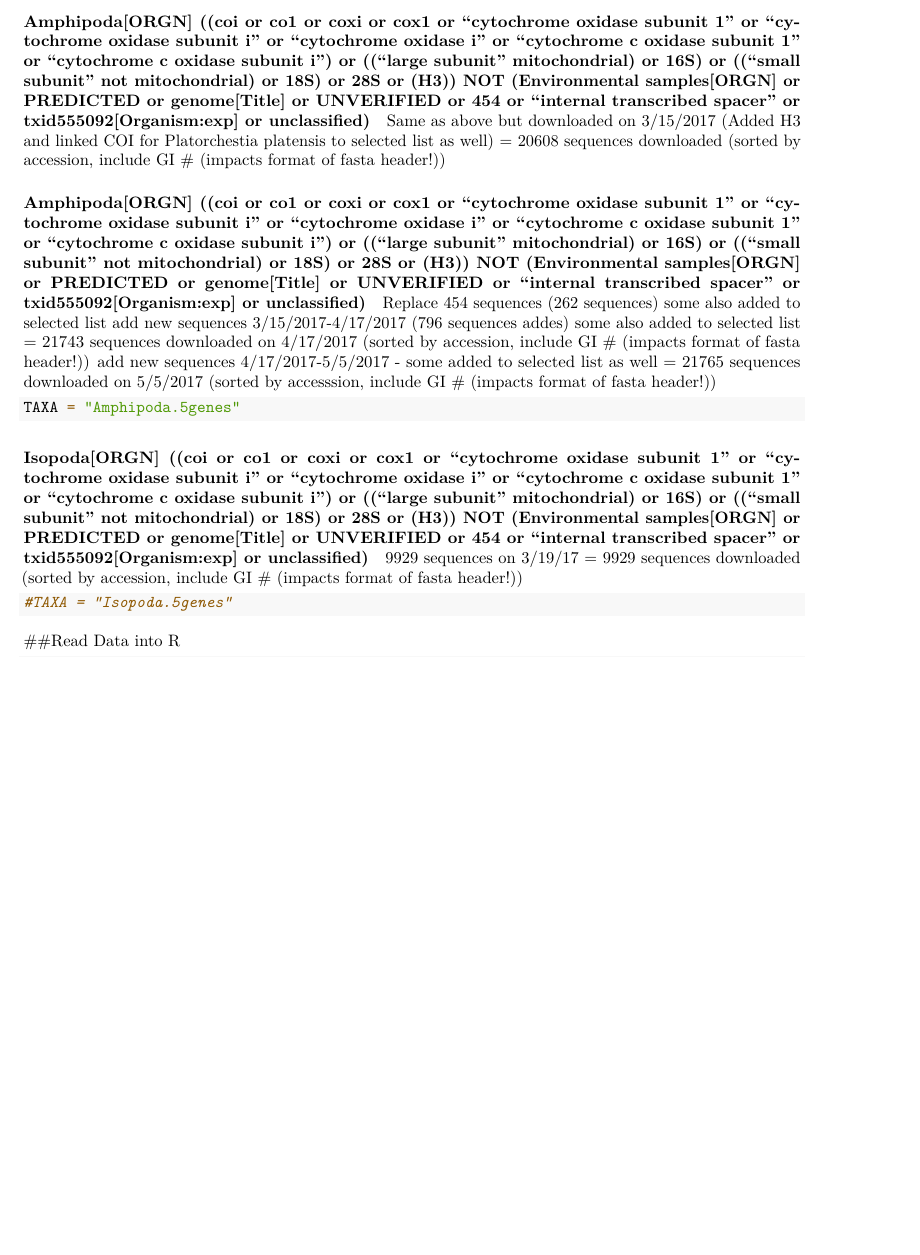
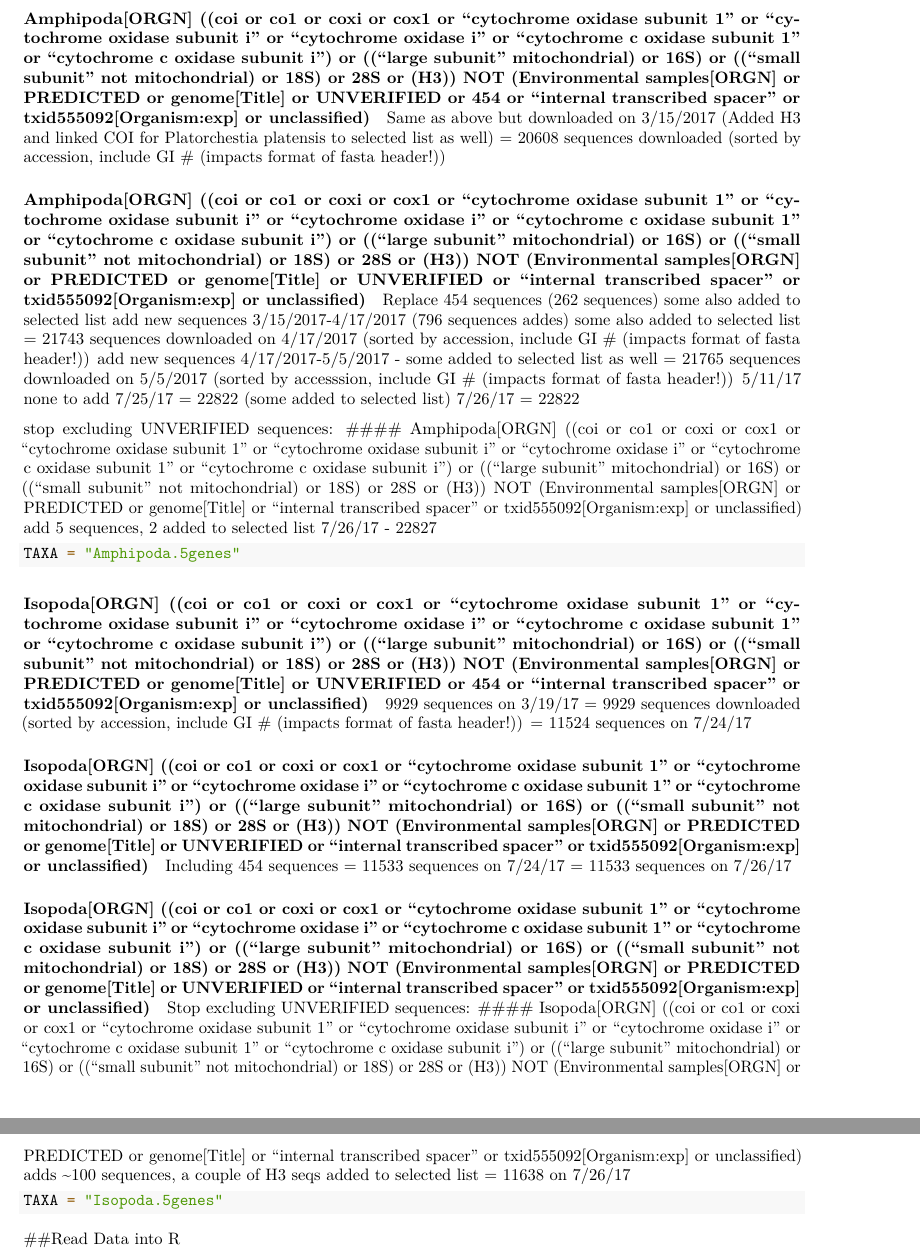
Before and after one commit to freya1119/ParseGenBank, an R Markdown document (DataParse.Rmd): part of page 3 of 12 before the commit and two parts of pages 3 and 4 of 12 after it, the two joined at a grey line, cut so that both start at the same text, the shorter picture padded with empty space. Rendered offline with R 4.5, knitr and Pandoc, then LaTeX, with nearby package versions.

Commit message:
add new data

````diff
--- a/DataParse.Rmd
+++ b/DataParse.Rmd
@@ -94,6 +94,14 @@ add new sequences 3/15/2017-4/17/2017 (796 sequences addes) some also added to s
 = 21743 sequences downloaded on 4/17/2017 (sorted by accession, include GI # (impacts format of fasta header!))
 add new sequences 4/17/2017-5/5/2017 - some added to selected list as well
 = 21765 sequences downloaded on 5/5/2017 (sorted by accesssion, include GI # (impacts format of fasta header!))
+5/11/17 none to add
+7/25/17 = 22822 (some added to selected list)
+7/26/17 = 22822
+
+stop excluding UNVERIFIED sequences:
+#### Amphipoda[ORGN] ((coi or co1 or coxi or cox1 or "cytochrome oxidase subunit 1" or "cytochrome oxidase subunit i" or "cytochrome oxidase i" or "cytochrome c oxidase subunit 1" or "cytochrome c oxidase subunit i") or (("large subunit" mitochondrial) or 16S) or (("small subunit" not mitochondrial) or 18S) or 28S or (H3)) NOT (Environmental samples[ORGN] or PREDICTED or genome[Title] or "internal transcribed spacer" or txid555092[Organism:exp] or unclassified)
+add 5 sequences, 2 added to selected list
+7/26/17 - 22827
 
 
 ```{r eval=FALSE}
@@ -103,9 +111,23 @@ TAXA = "Amphipoda.5genes"
 #### Isopoda[ORGN]  ((coi or co1 or coxi or cox1 or "cytochrome oxidase subunit 1" or "cytochrome oxidase subunit i" or "cytochrome oxidase i" or "cytochrome c oxidase subunit 1" or "cytochrome c oxidase subunit i") or (("large subunit" mitochondrial) or 16S) or (("small subunit" not mitochondrial) or 18S) or 28S or (H3)) NOT (Environmental samples[ORGN] or PREDICTED or genome[Title] or UNVERIFIED or 454 or "internal transcribed spacer" or txid555092[Organism:exp] or unclassified)
 9929 sequences on 3/19/17
 = 9929 sequences downloaded (sorted by accession, include GI # (impacts format of fasta header!))
+= 11524 sequences on 7/24/17
+
+#### Isopoda[ORGN]  ((coi or co1 or coxi or cox1 or "cytochrome oxidase subunit 1" or "cytochrome oxidase subunit i" or "cytochrome oxidase i" or "cytochrome c oxidase subunit 1" or "cytochrome c oxidase subunit i") or (("large subunit" mitochondrial) or 16S) or (("small subunit" not mitochondrial) or 18S) or 28S or (H3)) NOT (Environmental samples[ORGN] or PREDICTED or genome[Title] or UNVERIFIED or "internal transcribed spacer" or txid555092[Organism:exp] or unclassified)
+Including 454 sequences
+= 11533 sequences on 7/24/17
+= 11533 sequences on 7/26/17
+
+#### Isopoda[ORGN]  ((coi or co1 or coxi or cox1 or "cytochrome oxidase subunit 1" or "cytochrome oxidase subunit i" or "cytochrome oxidase i" or "cytochrome c oxidase subunit 1" or "cytochrome c oxidase subunit i") or (("large subunit" mitochondrial) or 16S) or (("small subunit" not mitochondrial) or 18S) or 28S or (H3)) NOT (Environmental samples[ORGN] or PREDICTED or genome[Title] or UNVERIFIED or "internal transcribed spacer" or txid555092[Organism:exp] or unclassified)
+
+Stop excluding UNVERIFIED sequences:
+#### Isopoda[ORGN] ((coi or co1 or coxi or cox1 or "cytochrome oxidase subunit 1" or "cytochrome oxidase subunit i" or "cytochrome oxidase i" or "cytochrome c oxidase subunit 1" or "cytochrome c oxidase subunit i") or (("large subunit" mitochondrial) or 16S) or (("small subunit" not mitochondrial) or 18S) or 28S or (H3)) NOT (Environmental samples[ORGN] or PREDICTED or genome[Title] or "internal transcribed spacer" or txid555092[Organism:exp] or unclassified)
+adds ~100 sequences, a couple of H3 seqs added to selected list
+= 11638 on 7/26/17
+
 
 ```{r eval=FALSE}
-#TAXA = "Isopoda.5genes"
+TAXA = "Isopoda.5genes"
 ```
 
 
````
Also changed, not shown: DataParse.Rmd (14 more changed lines).
